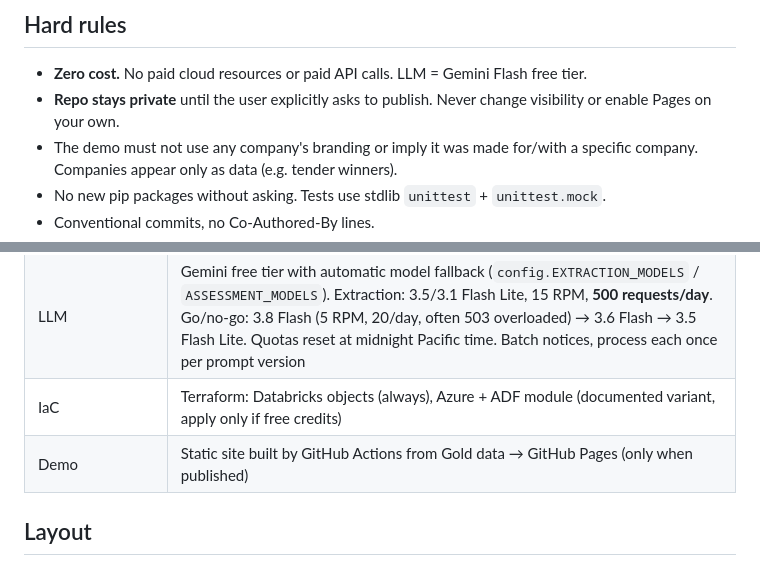
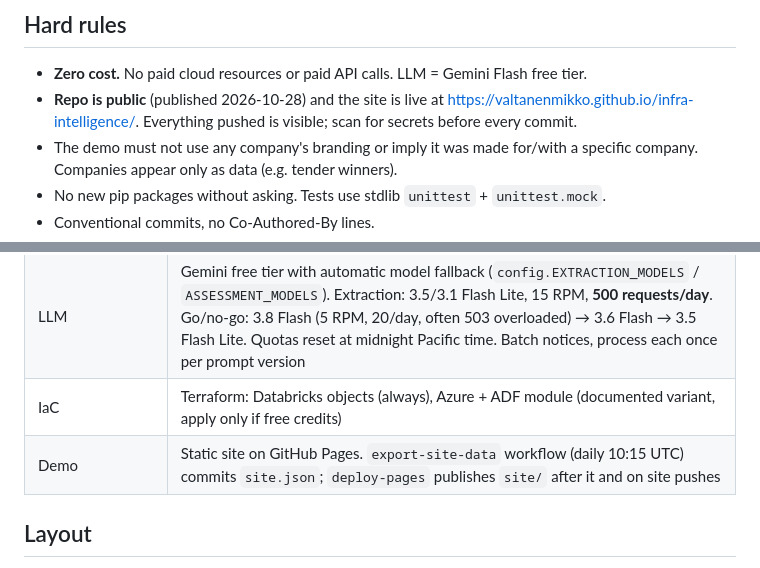
Before and after one commit to valtanenmikko/infra-intelligence, a Markdown page: CLAUDE.md, 2 parts joined by grey strips. Drawn GitHub-style.

Commit message:
docs: mark repo as published in CLAUDE.md

```diff
--- a/CLAUDE.md
+++ b/CLAUDE.md
@@ -9,7 +9,7 @@ This file overrides the generic parent `Projektit/CLAUDE.md` where they conflict
 ## Hard rules
 
 - **Zero cost.** No paid cloud resources or paid API calls. LLM = Gemini Flash free tier.
-- **Repo stays private** until the user explicitly asks to publish. Never change visibility or enable Pages on your own.
+- **Repo is public** (published 2026-10-28) and the site is live at https://valtanenmikko.github.io/infra-intelligence/. Everything pushed is visible; scan for secrets before every commit.
 - The demo must not use any company's branding or imply it was made for/with a specific company. Companies appear only as data (e.g. tender winners).
 - No new pip packages without asking. Tests use stdlib `unittest` + `unittest.mock`.
 - Conventional commits, no Co-Authored-By lines.
@@ -24,7 +24,7 @@ This file overrides the generic parent `Projektit/CLAUDE.md` where they conflict
 | Medallion | `workspace.bronze` → `workspace.silver` → `workspace.gold` |
 | LLM | Gemini free tier with automatic model fallback (`config.EXTRACTION_MODELS` / `ASSESSMENT_MODELS`). Extraction: 3.5/3.1 Flash Lite, 15 RPM, **500 requests/day**. Go/no-go: 3.8 Flash (5 RPM, 20/day, often 503 overloaded) → 3.6 Flash → 3.5 Flash Lite. Quotas reset at midnight Pacific time. Batch notices, process each once per prompt version |
 | IaC | Terraform: Databricks objects (always), Azure + ADF module (documented variant, apply only if free credits) |
-| Demo | Static site built by GitHub Actions from Gold data → GitHub Pages (only when published) |
+| Demo | Static site on GitHub Pages. `export-site-data` workflow (daily 10:15 UTC) commits `site.json`; `deploy-pages` publishes `site/` after it and on site pushes |
 
 ## Layout
 
```
